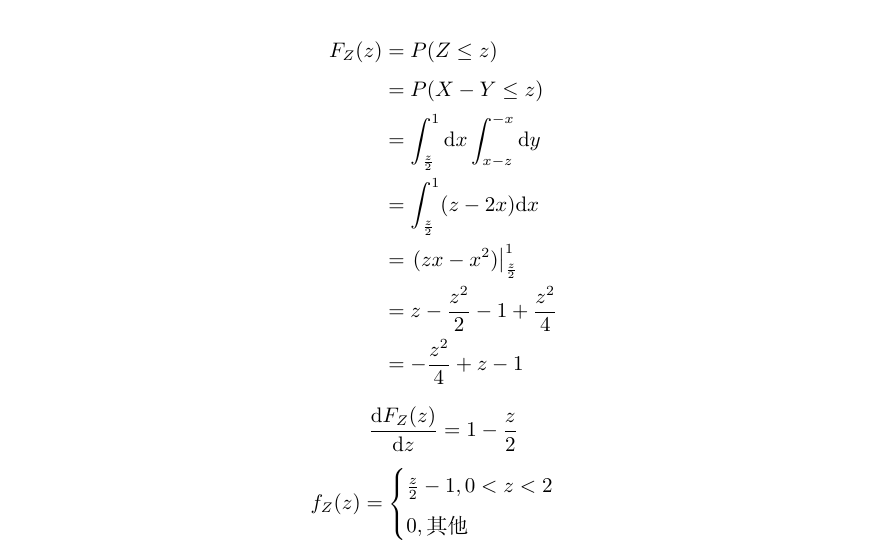
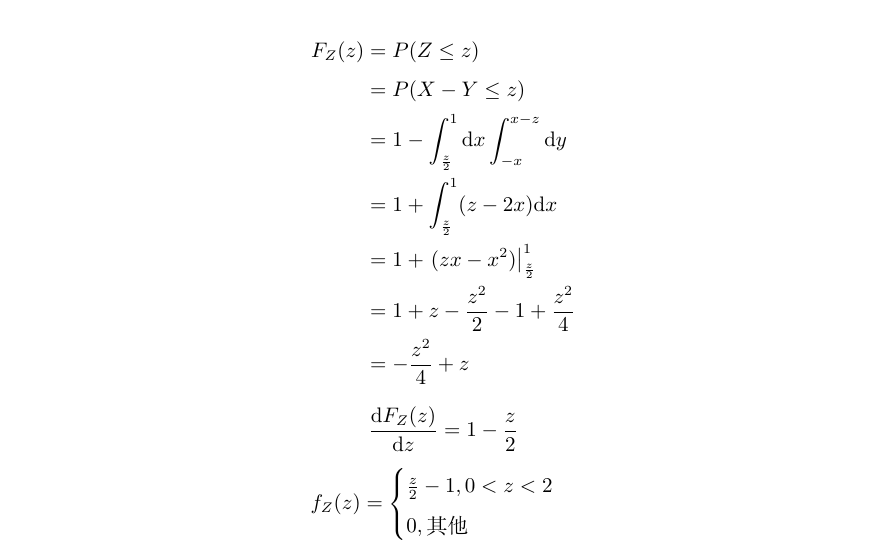
Before and after one commit to Nightmare4214/EverydayLim, a LaTeX document (lim_cup/problem_and_solution.tex): part of page 18 of 20, cut so that both start at the same text. Compiled offline with XeLaTeX.

Commit message:
修复错误

```diff
--- a/lim_cup/problem_and_solution.tex
+++ b/lim_cup/problem_and_solution.tex
@@ -753,11 +753,11 @@ $$\text{当}0<z<2\text{时}$$
 \begin{align*}
     F_{Z}(z)&=P(Z\le z)\\
     &=P(X-Y\le z)\\
-    &=\int_{\frac{z}{2}}^{1}\mathrm{d}x\int_{x-z}^{-x}\mathrm{d}y\\
-    &=\int_{\frac{z}{2}}^{1} (z-2x)\mathrm{d}x\\
-    &=\left. (zx-x^2)\right|_{\frac{z}{2}}^{1}\\
-    &=z-\frac{z^2}{2}-1+\frac{z^2}{4}\\
-    &=-\frac{z^2}{4}+z-1
+    &=1-\int_{\frac{z}{2}}^{1}\mathrm{d}x\int_{-x}^{x-z}\mathrm{d}y\\
+    &=1+\int_{\frac{z}{2}}^{1} (z-2x)\mathrm{d}x\\
+    &=1+\left. (zx-x^2)\right|_{\frac{z}{2}}^{1}\\
+    &=1+z-\frac{z^2}{2}-1+\frac{z^2}{4}\\
+    &=-\frac{z^2}{4}+z
 \end{align*}
 $$\frac{\mathrm{d} F_{Z}(z)}{\mathrm{d}z}=1-\frac{z}{2}$$
 $$f_Z(z)=\begin{cases}
```
